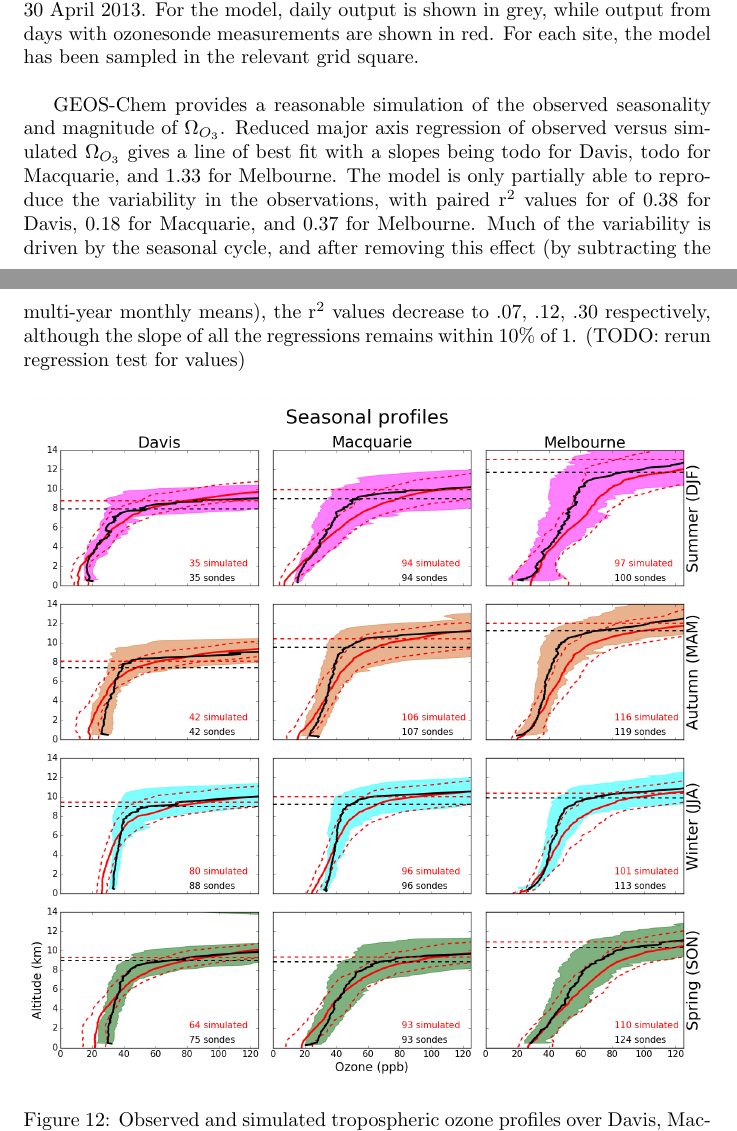
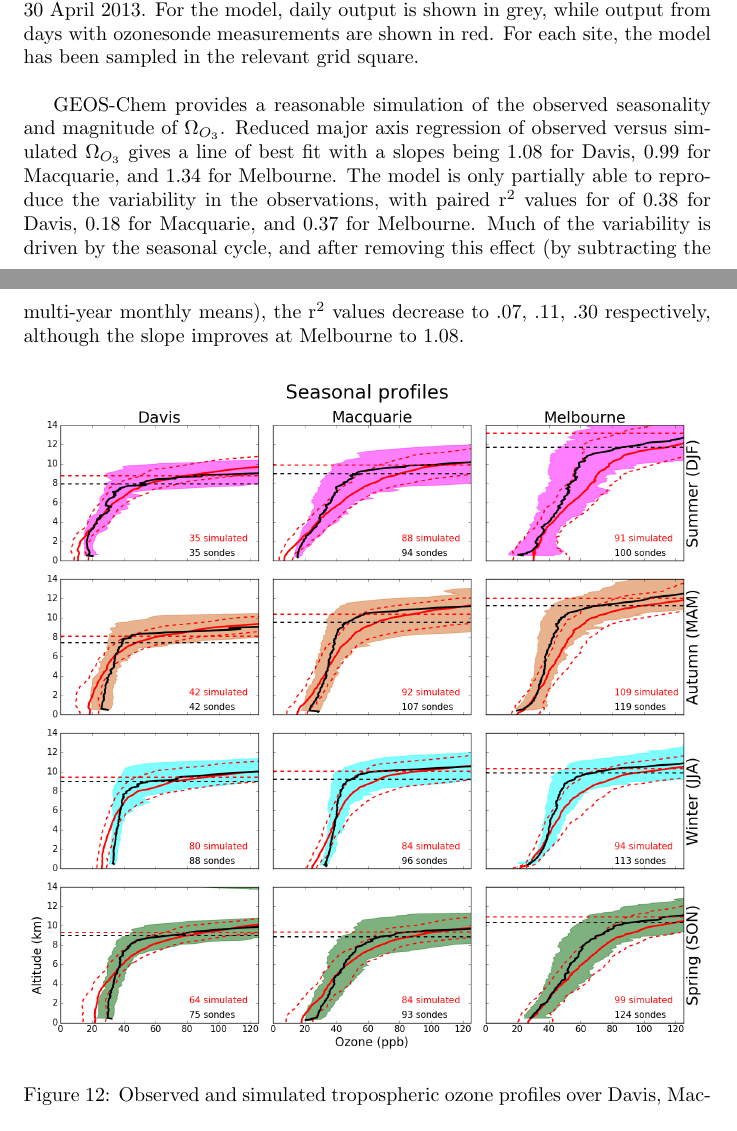
Before and after one commit to jibbals/ozonepaper, a LaTeX paper (full_article.tex): two parts of pages 20 and 21 of 33, joined at a grey line, cut so that both start at the same text. Compiled offline with pdfLaTeX.

Commit message:
Fully removed spinup data effects

```diff
--- a/full_article.tex
+++ b/full_article.tex
@@ -464,9 +464,10 @@
     \label{fig:StationSeriesGEOSChem}
   \end{figure}
 
-  GEOS-Chem provides a reasonable simulation of the observed seasonality and magnitude of $\Omega_{O_3}$. Reduced major axis regression of observed versus simulated $\Omega_{O_3}$ gives a line of best fit with a slopes being todo for Davis, todo for Macquarie, and 1.33 for Melbourne.
+  GEOS-Chem provides a reasonable simulation of the observed seasonality and magnitude of $\Omega_{O_3}$.
+  Reduced major axis regression of observed versus simulated $\Omega_{O_3}$ gives a line of best fit with a slopes being 1.08 for Davis, 0.99 for Macquarie, and 1.34 for Melbourne.
   The model is only partially able to reproduce the variability in the observations, with paired r$^2$ values for of 0.38 for Davis, 0.18 for Macquarie, and 0.37 for Melbourne.
-  Much of the variability is driven by the seasonal cycle, and after removing this effect (by subtracting the multi-year monthly means), the r$^2$ values decrease to .07, .12, .30 respectively, although the slope of all the regressions remains within 10\% of 1. (TODO: rerun regression test for values)
+  Much of the variability is driven by the seasonal cycle, and after removing this effect (by subtracting the multi-year monthly means), the r$^2$ values decrease to .07, .11, .30 respectively, although the slope improves at Melbourne to 1.08.
   %The model shows more day-to-day variability than the ozonesondes (MAYBEDO: Verify this), although there are daily simulated values for the model while only weekly or less for the ozonesondes.
 
   \begin{figure}[!htbp]
```
Also changed, not shown: figures/SO_extrapolation.png, figures/seasonalprofiles00.png, full_article.bbl, full_article.pdf, full_article.tex (8 more changed lines), 1 other file.
